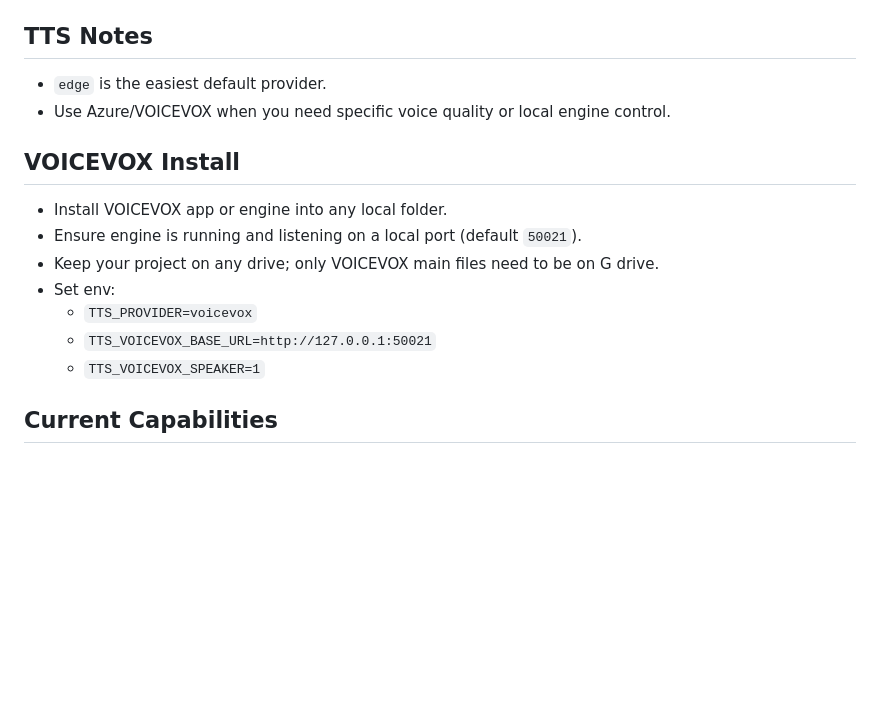
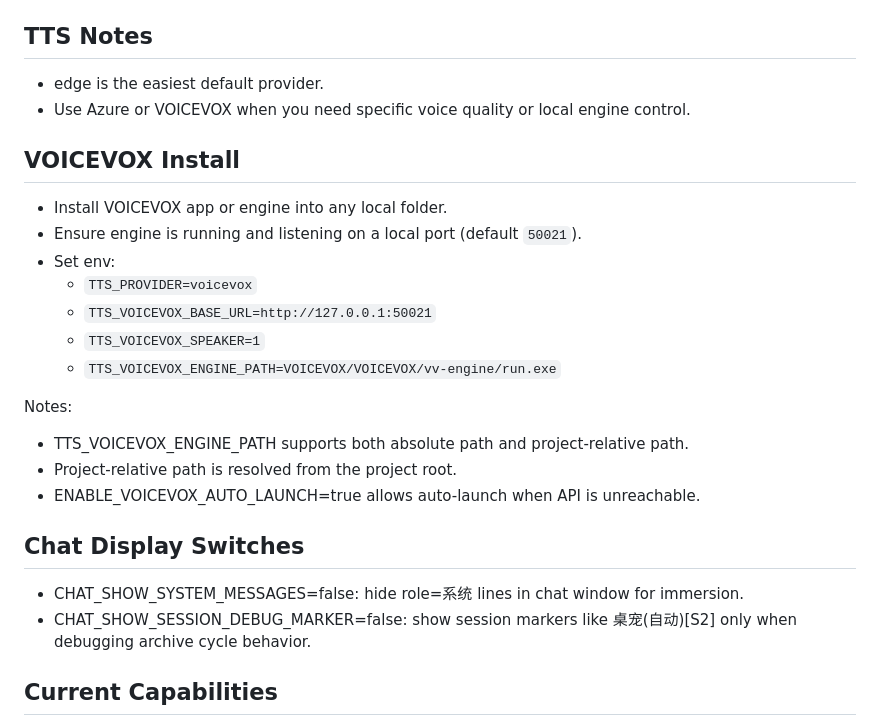
Before and after one commit to princeps-works/deskpet-yuki, a Markdown page: README.md, the part around one of its changes. Rendered like a GitHub page; blank space fills up the shorter version.

```diff
--- a/README.md
+++ b/README.md
@@ -66,18 +74,31 @@ Adjustable env categories:
 
 ## TTS Notes
 
-- `edge` is the easiest default provider.
-- Use Azure/VOICEVOX when you need specific voice quality or local engine control.
+- edge is the easiest default provider.
+- Use Azure or VOICEVOX when you need specific voice quality or local engine control.
 
 ## VOICEVOX Install
 
 - Install VOICEVOX app or engine into any local folder.
 - Ensure engine is running and listening on a local port (default `50021`).
-- Keep your project on any drive; only VOICEVOX main files need to be on G drive.
 - Set env:
   - `TTS_PROVIDER=voicevox`
   - `TTS_VOICEVOX_BASE_URL=http://127.0.0.1:50021`
   - `TTS_VOICEVOX_SPEAKER=1`
+   - `TTS_VOICEVOX_ENGINE_PATH=VOICEVOX/VOICEVOX/vv-engine/run.exe`
+
+Notes:
+
+- TTS_VOICEVOX_ENGINE_PATH supports both absolute path and project-relative path.
+- Project-relative path is resolved from the project root.
+- ENABLE_VOICEVOX_AUTO_LAUNCH=true allows auto-launch when API is unreachable.
+
+## Chat Display Switches
+
+- CHAT_SHOW_SYSTEM_MESSAGES=false:
+   hide role=系统 lines in chat window for immersion.
+- CHAT_SHOW_SESSION_DEBUG_MARKER=false:
+   show session markers like 桌宠(自动)[S2] only when debugging archive cycle behavior.
 
 ## Current Capabilities
 
```
Also changed, not shown: other parts of README.md (+39 -31 lines).
